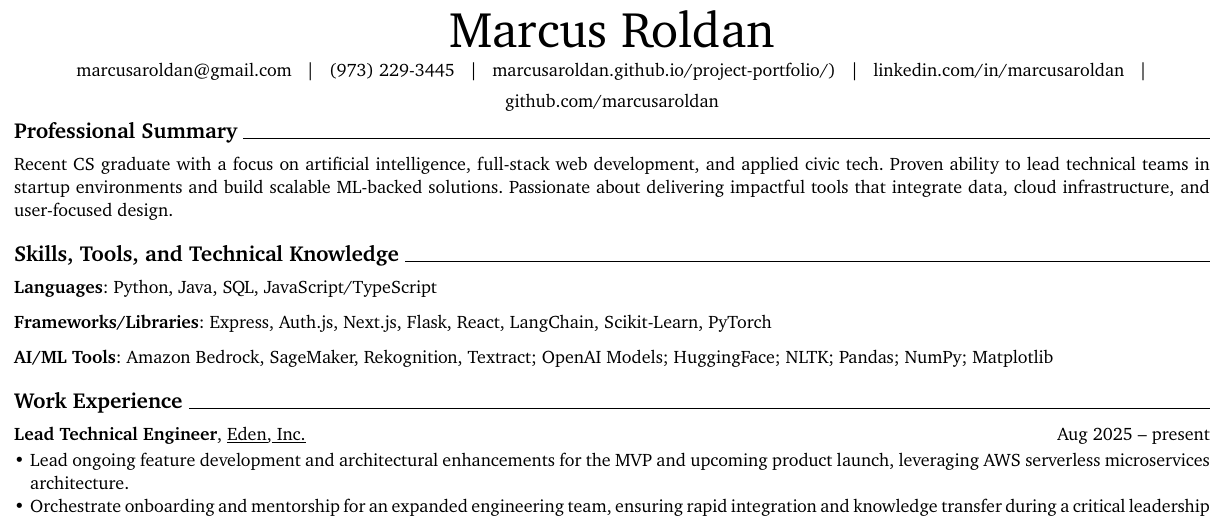
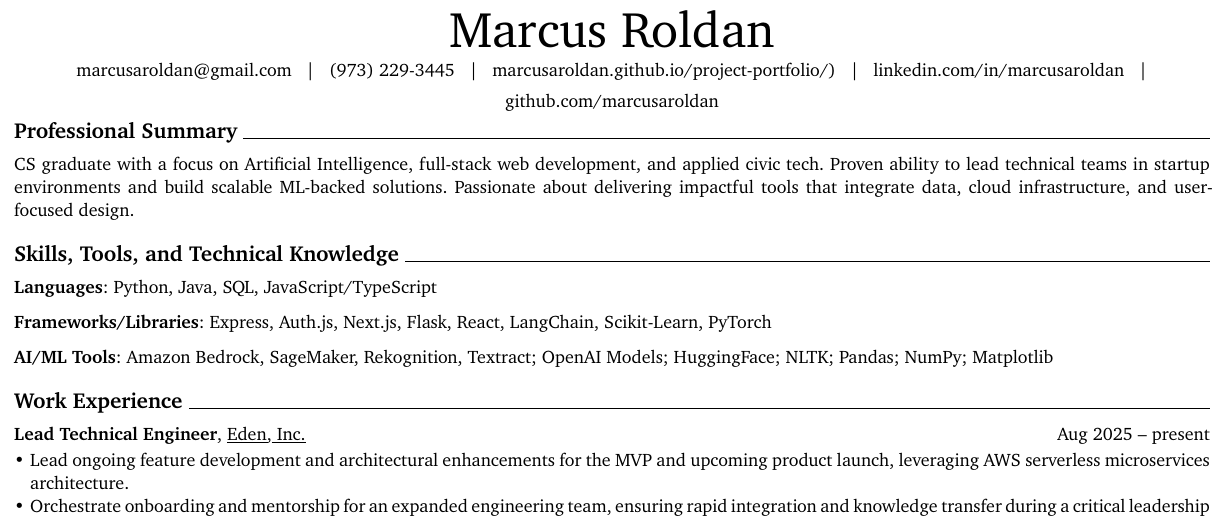
Before and after one commit to marcusaroldan/resume, a Typst document (marcus-roldan-resume.typ): part of the page, cut so that both start at the same text. The pictures show the PDF file marcus-roldan-resume.pdf that the author committed with the source.

Commit message:
Final versioning tweaks

```diff
--- a/marcus-roldan-resume.typ
+++ b/marcus-roldan-resume.typ
@@ -465,7 +465,7 @@
 
 
 #one-col-entry(
-  content: [Recent CS graduate with a focus on artificial intelligence, full-stack web development, and applied civic tech. Proven ability to lead technical teams in startup environments and build scalable ML-backed solutions. Passionate about delivering impactful tools that integrate data, cloud infrastructure, and user-focused design.]
+  content: [CS graduate with a focus on Artificial Intelligence, full-stack web development, and applied civic tech. Proven ability to lead technical teams in startup environments and build scalable ML-backed solutions. Passionate about delivering impactful tools that integrate data, cloud infrastructure, and user-focused design.]
 )
 
 
```
Also changed, not shown: README.md, marcus-roldan-resume.pdf, rendercv_output/Marcus_Roldan_CV_1.png.
